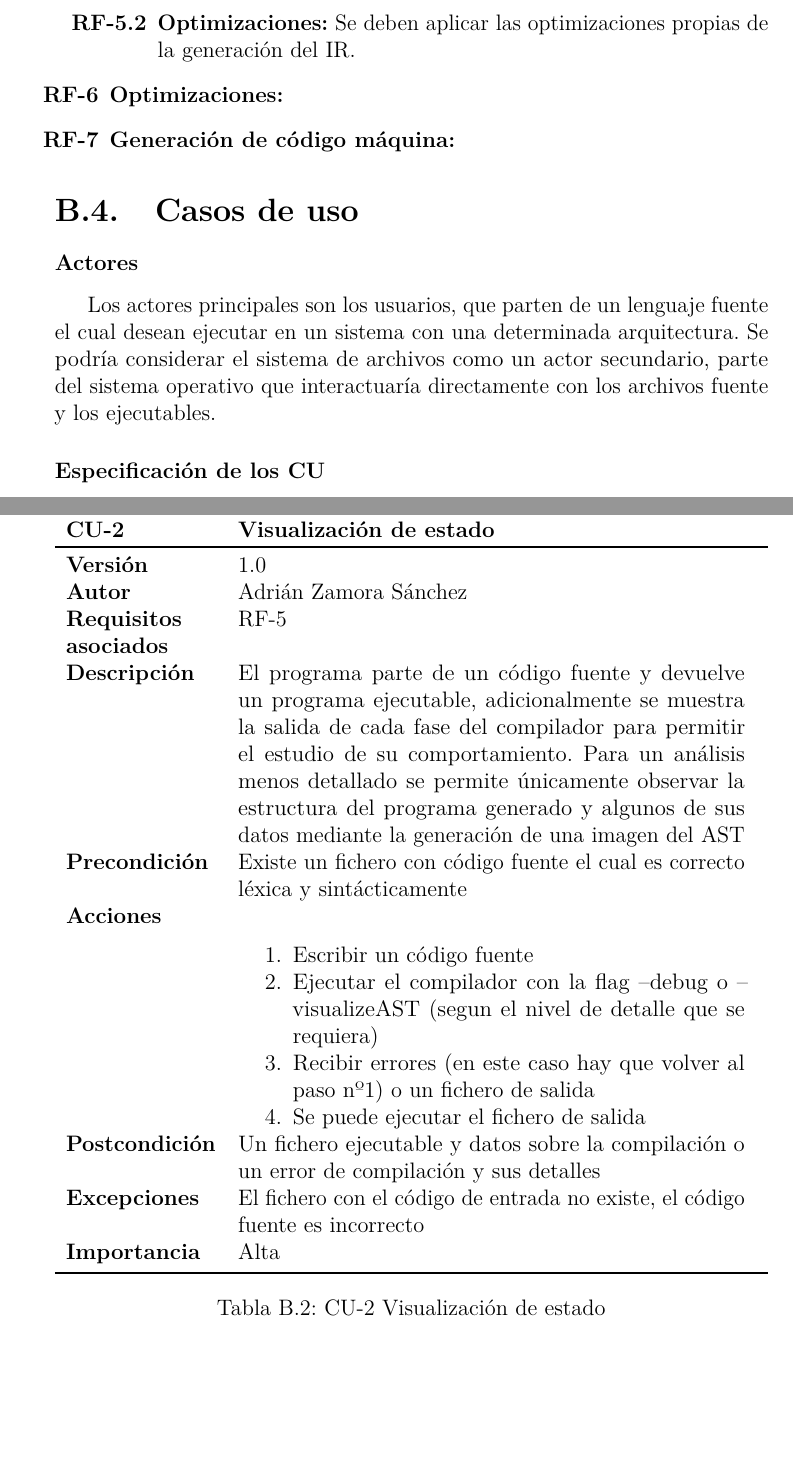
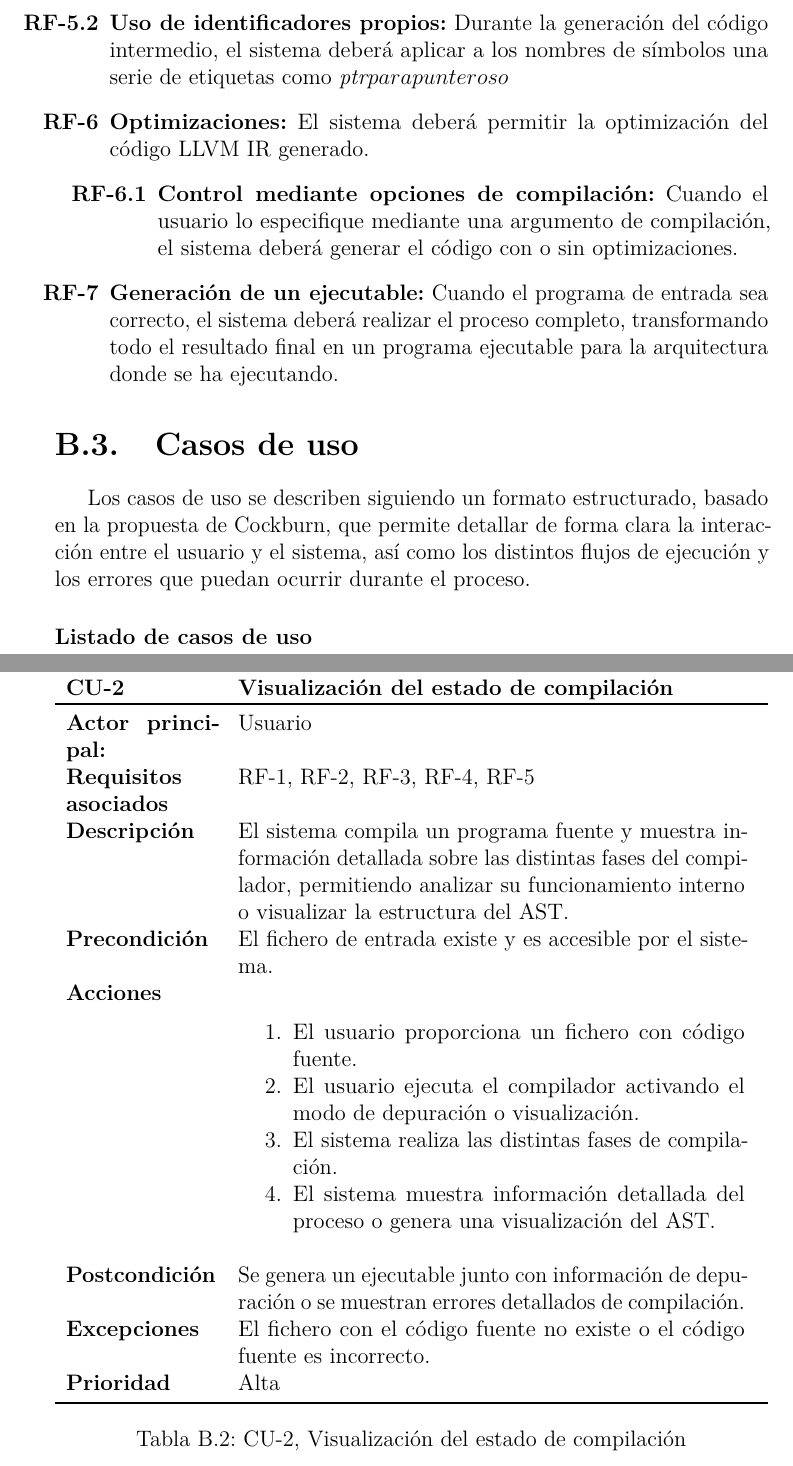
Before and after one commit to AdrianZamoraSanchezUBU/TFG, a LaTeX book (doc/anexos.tex, which reads doc/tex/B_Requisitos.tex): two parts of pages 13 and 15 of 33 before the commit and two parts of pages 15 and 17 of 35 after it, joined at a grey line, cut at the place of the change, the shorter picture padded with empty space. The pictures show the PDF file doc/anexos.pdf that the author committed with the source.

Commit message:
Writing the doc (#15)

```diff
--- a/doc/tex/B_Requisitos.tex
+++ b/doc/tex/B_Requisitos.tex
@@ -34 +34,2 @@ A continuación se listan los RF (requisitos funcionales) necesarios para comple
+		Cuando el usuario lo solicite mediante un argumento de compilación, el sistema deberá generar una representación visual del AST.
 	\end{enumerate}
@@ -44,14 +49,22 @@ A continuación se listan los RF (requisitos funcionales) necesarios para comple
-		\item[\textbf{RF-5.2}] \textbf{Optimizaciones:} Se deben aplicar las optimizaciones propias de la generación del IR.
+		\item[\textbf{RF-5.1}] \textbf{Recorrido del AST para generación de IR:}
+		El sistema deberá recorrer el AST utilizando un patrón \emph{Visitor} para generar el código LLVM IR correspondiente a cada estructura del lenguaje.
+		\item[\textbf{RF-5.2}] \textbf{Uso de identificadores propios:}
+		Durante la generación del código intermedio, el sistema deberá aplicar a los nombres de símbolos una serie de etiquetas como \emph{ptr_} para punteros o \emph{_val} para valores.
 	\end{enumerate}
-\item[\textbf{RF-6}] \textbf{Optimizaciones:} % TODO
-\item[\textbf{RF-7}] \textbf{Generación de código máquina:} % TODO
+\item[\textbf{RF-6}] \textbf{Optimizaciones:}
+El sistema deberá permitir la optimización del código LLVM IR generado.
+	\begin{enumerate}
+		\item[\textbf{RF-6.1}] \textbf{Control mediante opciones de compilación:}
+		Cuando el usuario lo especifique mediante una argumento de compilación, el sistema deberá generar el código con o sin optimizaciones.
+	\end{enumerate}
+\item[\textbf{RF-7}] \textbf{Generación de un ejecutable:}
+Cuando el programa de entrada sea correcto, el sistema deberá realizar el proceso completo, transformando todo el resultado final en un programa ejecutable para la arquitectura donde se ha ejecutando.
 \end{enumerate}
 
 \section{Casos de uso}
-\subsubsection{Actores}
-Los actores principales son los usuarios, que parten de un lenguaje fuente el cual desean ejecutar en un sistema con una determinada arquitectura. Se podría considerar el sistema de archivos como un actor secundario, parte del sistema operativo que interactuaría directamente con los archivos fuente y los ejecutables.
+Los casos de uso se describen siguiendo un formato estructurado, basado en la propuesta de Cockburn, que permite detallar de forma clara la interacción entre el usuario y el sistema, así como los distintos flujos de ejecución y los errores que puedan ocurrir durante el proceso.
 
-\subsubsection{Especificación de los CU}
+\subsubsection{Listado de casos de uso}
 % Caso de Uso 1 -> Traducción a código ejecutable
 \begin{table}[p]
 	\centering
@@ -59,5 +72,10 @@ Los actores principales son los usuarios, que parten de un lenguaje fuente el cu
 		\toprule
 		\textbf{CU-1}    & \textbf{Traducción a código ejecutable}\\
 		\toprule
-		\textbf{Versión}              & 1.0    \\
-		\textbf{Autor}                & Adrián Zamora Sánchez \\
+		\textbf{Actor principal:}     & Usuario\\
+		\textbf{Requisitos asociados} & RF-7\\
+		\textbf{Descripción}          & El sistema compila un programa escrito en el lenguaje fuente y genera un programa ejecutable.\\
+		\textbf{Precondición}         & El fichero de entrada existe y es accesible por el sistema.\\
+		\textbf{Acciones}             &
+		\begin{enumerate}
+			\item El usuario proporciona un fichero con código fuente.
@@ -64,3 +88,55 @@ Los actores principales son los usuarios, que parten de un lenguaje fuente el cu
+		\end{enumerate}\\
+		\textbf{Postcondición}        & Se genera un programa ejecutable o se muestran los errores de compilación junto con su información asociada.\\
+		\textbf{Excepciones}          & El fichero con el código fuente no existe o el código fuente es incorrecto.\\
+		\textbf{Prioridad}            & Alta \\
+		\bottomrule
+	\end{tabularx}
+	\caption{CU-1, Traducción a código ejecutable}
+	\label{tabla:CU-1}
+\end{table}
+
+% Caso de Uso 2 -> Visualización del estado de compilación
+\begin{table}[p]
+	\centering
+	\begin{tabularx}{\linewidth}{ p{0.21\columnwidth} p{0.71\columnwidth} }
+		\toprule
+		\textbf{CU-2}    & \textbf{Visualización del estado de compilación}\\
+		\toprule
+		\textbf{Actor principal:} 	  & Usuario\\
+		\textbf{Requisitos asociados} & RF-1, RF-2, RF-3, RF-4, RF-5\\
+		\textbf{Descripción}          & El sistema compila un programa fuente y muestra información detallada sobre las distintas fases del compilador, permitiendo analizar su funcionamiento interno o visualizar la estructura del AST.\\
+		\textbf{Precondición}         & El fichero de entrada existe y es accesible por el sistema.\\
+		\textbf{Acciones}             &
+		\begin{enumerate}
+			\def\labelenumi{\arabic{enumi}.}
+			\tightlist
+			\item El usuario proporciona un fichero con código fuente.
+			\item El usuario ejecuta el compilador activando el modo de depuración o visualización.
+			\item El sistema realiza las distintas fases de compilación.
+			\item El sistema muestra información detallada del proceso o genera una visualización del AST.
+		\end{enumerate}\\
+		\textbf{Postcondición}        & Se genera un ejecutable junto con información de depuración o se muestran errores detallados de compilación.\\
+		\textbf{Excepciones}          & El fichero con el código fuente no existe o el código fuente es incorrecto.\\
+		\textbf{Prioridad}            & Alta \\
+		\bottomrule
+	\end{tabularx}
+	\caption{CU-2, Visualización del estado de compilación}
+	\label{tabla:CU-2}
+\end{table}
+
+% Caso de Uso 3 -> Traducción a código intermedio (IR)
+\begin{table}[p]
+	\centering
+	\begin{tabularx}{\linewidth}{ p{0.21\columnwidth} p{0.71\columnwidth} }
+		\toprule
+		\textbf{CU-3}    & \textbf{Traducción a código intermedio (IR)}\\
+		\toprule
+		\textbf{Actor principal:}     & Usuario\\
 		\textbf{Requisitos asociados} & RF-5\\
-		\textbf{Descripción}          & El programa parte de un código fuente y devuelve un programa ejecutable \\
-		\textbf{Precondición}         & Existe un fichero con código fuente el cual es correcto léxica y sintácticamente \\
+		\textbf{Descripción}          & El sistema procesa un programa escrito en el lenguaje fuente y genera un fichero con la representación intermedia del código en LLVM IR.\\
+		\textbf{Precondición}         & El fichero de entrada existe y es accesible por el sistema.\\
+		\textbf{Acciones}             &
+		\begin{enumerate}
+			\def\labelenumi{\arabic{enumi}.}
+			\tightlist
+			\item El usuario proporciona un fichero con código fuente.
@@ -66,0 +146,18 @@ Los actores principales son los usuarios, que parten de un lenguaje fuente el cu
+		\end{enumerate}\\
+		\textbf{Postcondición}        & Se genera un fichero con código IR o se muestran errores de compilación. \\
+		\textbf{Excepciones}          & El fichero con el código fuente no existe o el código fuente es incorrecto.\\
+		\textbf{Importancia}          & Alta \\
+		\bottomrule
+	\end{tabularx}
+	\caption{CU-3, Traducción a código intermedio (IR)}
+	\label{tabla:CU-3}
+\end{table}
+
+% Caso de Uso 4 -> Ayuda de la herramienta
+\begin{table}[p]
+	\centering
+	\begin{tabularx}{\linewidth}{ p{0.21\columnwidth} p{0.71\columnwidth} }
+		\toprule
+		\textbf{CU-4}    & \textbf{Ayuda de la herramienta}\\
+		\toprule
+		\textbf{Actor principal:}     & Usuario\\
@@ -66,0 +167,4 @@ Los actores principales son los usuarios, que parten de un lenguaje fuente el cu
+		\textbf{Acciones}             &
+		\begin{enumerate}
+			\def\labelenumi{\arabic{enumi}.}
+			\tightlist
@@ -66,0 +174,18 @@ Los actores principales son los usuarios, que parten de un lenguaje fuente el cu
+		\end{enumerate}\\
+		\textbf{Postcondición}        & Una lista de lexemas o un error durante el análisis léxico y sus detalles \\
+		\textbf{Excepciones}          & El fichero con el código de entrada no existe \\
+		\textbf{Importancia}          & Media \\
+		\bottomrule
+	\end{tabularx}
+	\caption{CU-4 Comprobación de la validez léxica de un código}
+	\label{tabla:CU-4}
+\end{table}
+
+% Caso de Uso 5 -> Compilación sin optimizaciones
+\begin{table}[p]
+	\centering
+	\begin{tabularx}{\linewidth}{ p{0.21\columnwidth} p{0.71\columnwidth} }
+		\toprule
+		\textbf{CU-5}    & \textbf{Compilación sin optimizaciones}\\
+		\toprule
+		\textbf{Actor principal:}     & Usuario\\
@@ -70,19 +198,19 @@ Los actores principales son los usuarios, que parten de un lenguaje fuente el cu
 			\tightlist
 			\item Escribir un código fuente
 			\item Ejecutar el compilador
-			\item Recibir errores (en este caso hay que volver al paso nº1) o un fichero de salida
-			\item Se puede ejecutar el fichero de salida
+			\item Utilizar el argumento \code{--basic}
+			\item Recibir errores (en este caso hay que volver al paso nº1) o una salida no optimizada
 		\end{enumerate}\\
-		\textbf{Postcondición}        & Un fichero ejecutable o un error de compilación y sus detalles \\
-		\textbf{Excepciones}          & El fichero con el código de entrada no existe, el código fuente es incorrecto \\
-		\textbf{Importancia}          & Alta \\
+		\textbf{Postcondición}        & El compilador realiza sus funciones habituales con o sin optimizaciones, según la configuración seleccionada.\\
+		\textbf{Excepciones}          & El fichero con el código fuente no existe o contiene errores \\
+		\textbf{Importancia}          & Media \\
 		\bottomrule
 	\end{tabularx}
-	\caption{CU-1 Traducción a código ejecutable}
-	\label{tabla:CU-1}
+	\caption{CU-5, Compilación sin optimizaciones}
+	\label{tabla:CU-5}
 \end{table}
 
-% Caso de Uso 2 -> Visualización de estado
+% Caso de Uso 6 -> Generación de una visualización del AST en formato PDF
 \begin{table}[p]
 	\centering
 	\begin{tabularx}{\linewidth}{ p{0.21\columnwidth} p{0.71\columnwidth} }
@@ -91,6 +219,2 @@ Los actores principales son los usuarios, que parten de un lenguaje fuente el cu
 		\toprule
-		\textbf{Versión}              & 1.0    \\
-		\textbf{Autor}                & Adrián Zamora Sánchez \\
-		\textbf{Requisitos asociados} & RF-5\\
-		\textbf{Descripción}          & El programa parte de un código fuente y devuelve un programa ejecutable, adicionalmente se muestra la salida de cada fase del compilador para permitir el estudio de su comportamiento. Para un análisis menos detallado se permite únicamente observar la estructura del programa generado y algunos de sus datos mediante la generación de una imagen del AST \\
-		\textbf{Precondición}         & Existe un fichero con código fuente el cual es correcto léxica y sintácticamente \\
+		\textbf{Actor principal:}     & Usuario\\
@@ -98,7 +225,3 @@ Los actores principales son los usuarios, que parten de un lenguaje fuente el cu
 		\begin{enumerate}
 			\def\labelenumi{\arabic{enumi}.}
 			\tightlist
-			\item Escribir un código fuente
-			\item Ejecutar el compilador con la flag --debug o --visualizeAST (segun el nivel de detalle que se requiera)
-			\item Recibir errores (en este caso hay que volver al paso nº1) o un fichero de salida
-			\item Se puede ejecutar el fichero de salida
@@ -105,124 +232 @@ Los actores principales son los usuarios, que parten de un lenguaje fuente el cu
 		\end{enumerate}\\
-		\textbf{Postcondición}        & Un fichero ejecutable y datos sobre la compilación o un error de compilación y sus detalles \\
-		\textbf{Excepciones}          & El fichero con el código de entrada no existe, el código fuente es incorrecto \\
-		\textbf{Importancia}          & Alta \\
-		\bottomrule
-	\end{tabularx}
-	\caption{CU-2 Visualización de estado}
-	\label{tabla:CU-2}
-\end{table}
-
-% Caso de Uso 3 -> Traducción a código IR
-\begin{table}[p]
-	\centering
-	\begin{tabularx}{\linewidth}{ p{0.21\columnwidth} p{0.71\columnwidth} }
-		\toprule
-		\textbf{CU-3}    & \textbf{Traducción a código ejecutable}\\
-		\toprule
-		\textbf{Versión}              & 1.0    \\
-		\textbf{Autor}                & Adrián Zamora Sánchez \\
-		\textbf{Requisitos asociados} & RF-5\\
-		\textbf{Descripción}          & El programa parte de un código fuente y devuelve un fichero con IR \\
-		\textbf{Precondición}         & Existe un fichero con código fuente el cual es correcto léxica y sintácticamente \\
-		\textbf{Acciones}             &
-		\begin{enumerate}
-			\def\labelenumi{\arabic{enumi}.}
-			\tightlist
-			\item Escribir un código fuente
-			\item Ejecutar el compilador
-			\item Utilizar el argumento -IR
-			\item Recibir errores (en este caso hay que volver al paso nº1) o un fichero de salida
-			\item Se puede abrir y leer el fichero con código IR
-		\end{enumerate}\\
-		\textbf{Postcondición}        & Un fichero con IR o un error de compilación y sus detalles \\
-		\textbf{Excepciones}          & El fichero con el código de entrada no existe, el código fuente es incorrecto \\
-		\textbf{Importancia}          & Alta \\
-		\bottomrule
-	\end{tabularx}
-	\caption{CU-3 Traducción a código IR}
-	\label{tabla:CU-3}
-\end{table}
-
-% Caso de Uso 4 -> Comprobación de la validez léxica de un código
-\begin{table}[p]
-	\centering
-	\begin{tabularx}{\linewidth}{ p{0.21\columnwidth} p{0.71\columnwidth} }
-		\toprule
-		\textbf{CU-4}    & \textbf{Comprobación de la validez léxica de un código}\\
-		\toprule
-		\textbf{Versión}              & 1.0    \\
-		\textbf{Autor}                & Adrián Zamora Sánchez \\
-		\textbf{Requisitos asociados} & RF-5\\
-		\textbf{Descripción}          & El programa parte de un código fuente y devuelve una cadena con los lexemas detectados \\
-		\textbf{Precondición}         & Existe un fichero con código fuente \\
-		\textbf{Acciones}             &
-		\begin{enumerate}
-			\def\labelenumi{\arabic{enumi}.}
-			\tightlist
-			\item Escribir un código fuente
-			\item Ejecutar el compilador
-			\item Utilizar el argumento -lex
-			\item Recibir errores (en este caso hay que volver al paso nº1) o una lista de lexemas en la salida principal
-		\end{enumerate}\\
-		\textbf{Postcondición}        & Una lista de lexemas o un error durante el análisis léxico y sus detalles \\
-		\textbf{Excepciones}          & El fichero con el código de entrada no existe \\
-		\textbf{Importancia}          & Baja \\
-		\bottomrule
-	\end{tabularx}
-	\caption{CU-4 Comprobación de la validez léxica de un código}
-	\label{tabla:CU-4}
-\end{table}
-
-% Caso de Uso 5 -> Comprobación de la validez sintáctica de un código
-\begin{table}[p]
-	\centering
-	\begin{tabularx}{\linewidth}{ p{0.21\columnwidth} p{0.71\columnwidth} }
-		\toprule
-		\textbf{CU-5}    & \textbf{Comprobación de la validez sintáctica de un código}\\
-		\toprule
-		\textbf{Versión}              & 1.0    \\
-		\textbf{Autor}                & Adrián Zamora Sánchez \\
-		\textbf{Requisitos asociados} & RF-5\\
-		\textbf{Descripción}          & El programa parte de un código fuente y devuelve una visualización del AST \\
-		\textbf{Precondición}         & Existe un fichero con código fuente \\
-		\textbf{Acciones}             &
-		\begin{enumerate}
-			\def\labelenumi{\arabic{enumi}.}
-			\tightlist
-			\item Escribir un código fuente
-			\item Ejecutar el compilador
-			\item Utilizar el argumento -par
-			\item Recibir errores (en este caso hay que volver al paso nº1) o un AST lista en la salida principal
-		\end{enumerate}\\
-		\textbf{Postcondición}        & Un AST o un error durante el análisis léxico o léxico y sus detalles \\
-		\textbf{Excepciones}          & El fichero con el código de entrada no existe \\
-		\textbf{Importancia}          & Baja \\
-		\bottomrule
-	\end{tabularx}
-	\caption{CU-5 Comprobación de la validez sintáctica de un código}
-	\label{tabla:CU-5}
-\end{table}
-
-% Caso de Uso 6 -> Compilar sin optimizaciones
-\begin{table}[p]
-	\centering
-	\begin{tabularx}{\linewidth}{ p{0.21\columnwidth} p{0.71\columnwidth} }
-		\toprule
-		\textbf{CU-6}    & \textbf{Compilar sin optimizar}\\
-		\toprule
-		\textbf{Versión}              & 1.0    \\
-		\textbf{Autor}                & Adrián Zamora Sánchez \\
-		\textbf{Requisitos asociados} & RF-5\\
-		\textbf{Descripción}          & El programa parte de un código fuente y realiza el proceso completo a excepción de las optimizaciones finales, el cual sirve para poder comparar con uno optimizado y analizar este proceso \\
-		\textbf{Precondición}         & Existe un fichero con código fuente y este es correcto léxica y sintácticamente \\
-		\textbf{Acciones}             &
-		\begin{enumerate}
-			\def\labelenumi{\arabic{enumi}.}
-			\tightlist
-			\item Escribir un código fuente
-			\item Ejecutar el compilador
-			\item Utilizar el argumento -basic
-			\item Recibir errores (en este caso hay que volver al paso nº1) o una salida no optimizada
-		\end{enumerate}\\
-		\textbf{Postcondición}        & Un programa ejecutable o un fichero con código IR según se especifique \\
-		\textbf{Excepciones}          & El fichero con el código de entrada no existe o contiene errores \\
```
Also changed, not shown: doc/tex/3_Conceptos_teoricos.tex (+2 -1 lines), doc/tex/4_Tecnicas_y_herramientas.tex (+2 -2 lines), doc/tex/5_Aspectos_relevantes_del_desarrollo_del_proyecto.tex (+16 -5 lines), doc/tex/A_Plan_proyecto.tex (+9 -4 lines), doc/TFG.pdf, doc/anexos.pdf, doc/img/symbol_table.png (added), doc/tex/B_Requisitos.tex (87 more changed lines), 1 other file.
